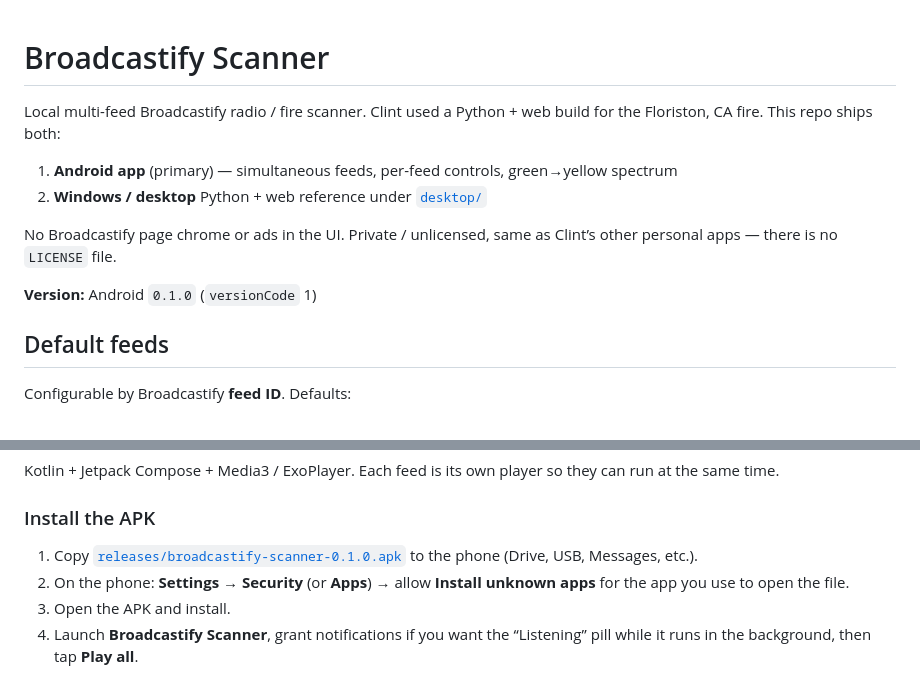
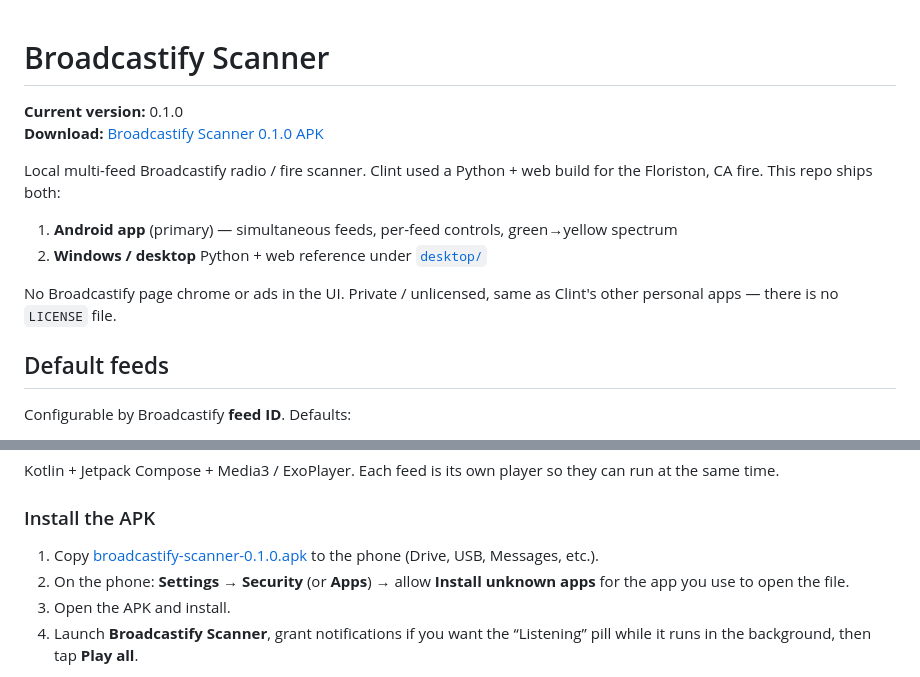
Before and after one commit to clint-maples/broadcastify-scanner, a Markdown page: README.md, 2 parts joined by grey strips. Drawn GitHub-style.

Commit message:
Put versioned APK download link at the top of README.
Same standing pattern as OpenPod and Minimalist Text Widget.

```diff
--- a/README.md
+++ b/README.md
@@ -1,13 +1,14 @@
 # Broadcastify Scanner
+
+**Current version:** 0.1.0
+**Download:** [Broadcastify Scanner 0.1.0 APK](https://github.com/clint-maples/broadcastify-scanner/releases/download/0.1.0/broadcastify-scanner-0.1.0.apk)
 
 Local multi-feed Broadcastify radio / fire scanner. Clint used a Python + web build for the Floriston, CA fire. This repo ships both:
 
 1. **Android app** (primary) — simultaneous feeds, per-feed controls, green→yellow spectrum
 2. **Windows / desktop** Python + web reference under [`desktop/`](desktop/)
 
-No Broadcastify page chrome or ads in the UI. Private / unlicensed, same as Clint’s other personal apps — there is no `LICENSE` file.
-
-**Version:** Android `0.1.0` (`versionCode` 1)
+No Broadcastify page chrome or ads in the UI. Private / unlicensed, same as Clint's other personal apps — there is no `LICENSE` file.
 
 ## Default feeds
 
@@ -29,7 +30,7 @@ Kotlin + Jetpack Compose + Media3 / ExoPlayer. Each feed is its own player so th
 
 ### Install the APK
 
-1. Copy [`releases/broadcastify-scanner-0.1.0.apk`](releases/broadcastify-scanner-0.1.0.apk) to the phone (Drive, USB, Messages, etc.).
+1. Copy [broadcastify-scanner-0.1.0.apk](https://github.com/clint-maples/broadcastify-scanner/releases/download/0.1.0/broadcastify-scanner-0.1.0.apk) to the phone (Drive, USB, Messages, etc.).
 2. On the phone: **Settings → Security** (or **Apps**) → allow **Install unknown apps** for the app you use to open the file.
 3. Open the APK and install.
 4. Launch **Broadcastify Scanner**, grant notifications if you want the “Listening” pill while it runs in the background, then tap **Play all**.
```
